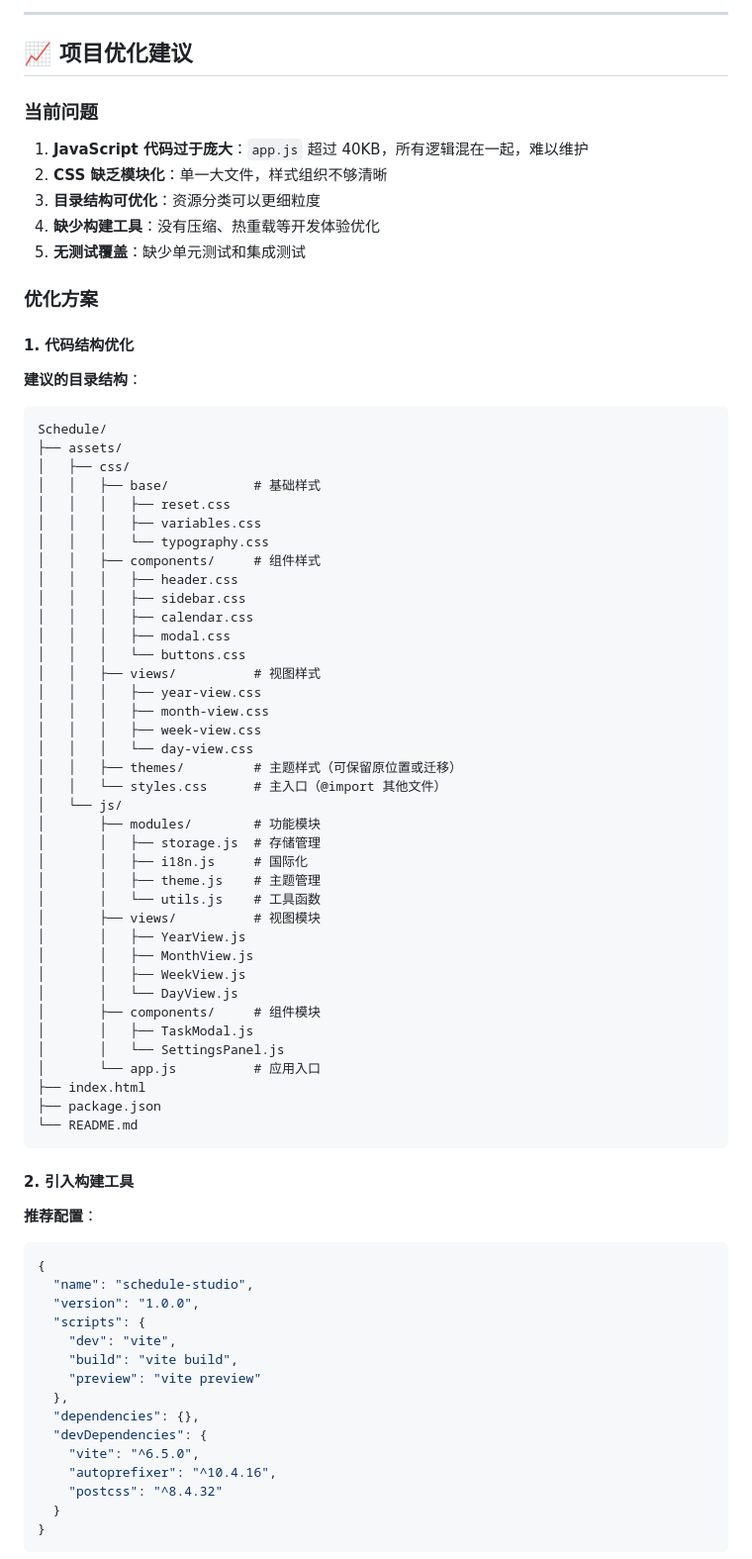
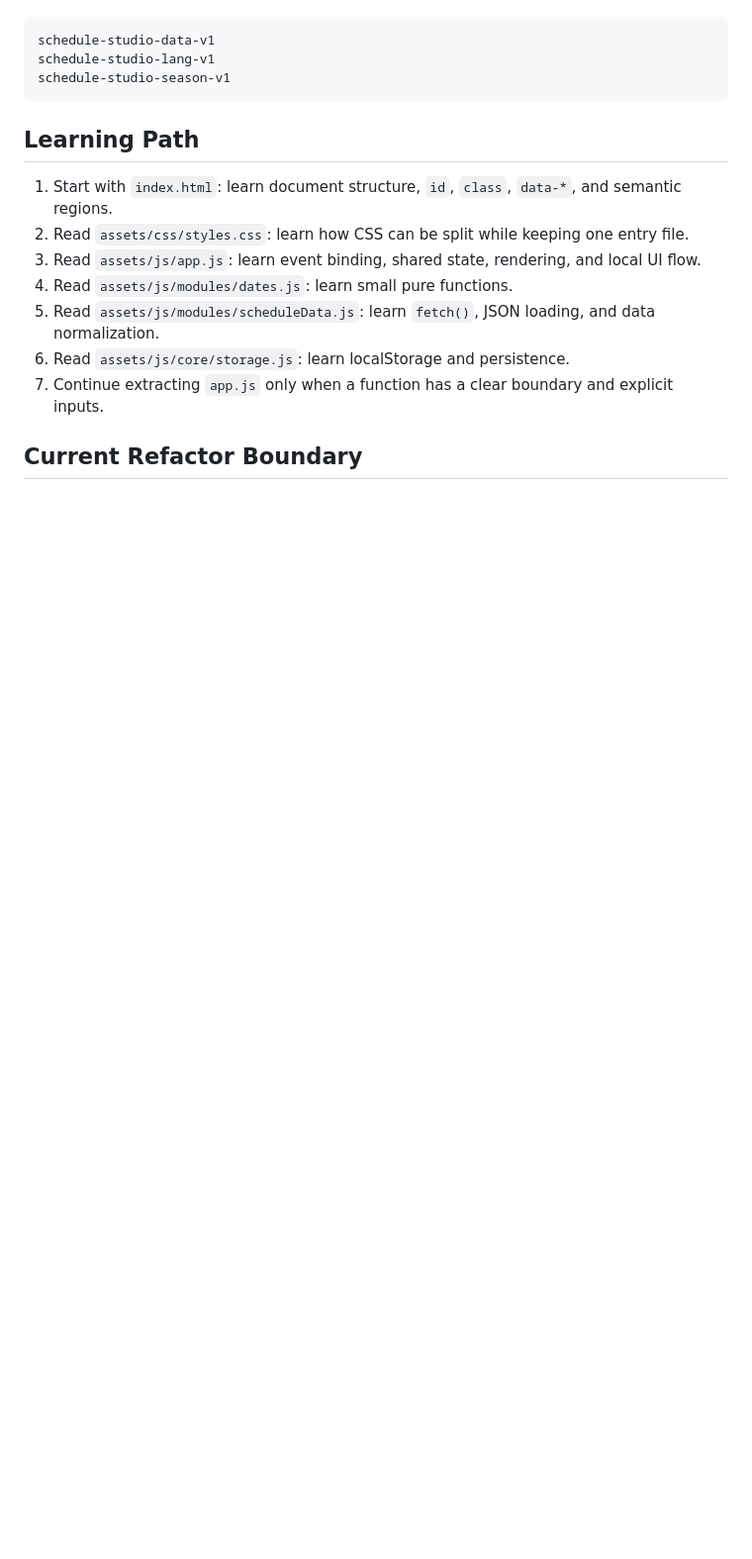
Before and after one commit to Nuwanda218/schedule, a Markdown page: README.md, the part around one of its changes. Shown at 99% size. GitHub-like rendering; blank space fills up the shorter version.

Commit message:
docs: document project structure

````diff
--- a/README.md
+++ b/README.md
@@ -159,81 +122,18 @@ Schedule/
----
-
-## 📈 项目优化建议
-
-### 当前问题
-
-1. **JavaScript 代码过于庞大**：`app.js` 超过 40KB，所有逻辑混在一起，难以维护
-2. **CSS 缺乏模块化**：单一大文件，样式组织不够清晰
-3. **目录结构可优化**：资源分类可以更细粒度
-4. **缺少构建工具**：没有压缩、热重载等开发体验优化
-5. **无测试覆盖**：缺少单元测试和集成测试
-
-### 优化方案
-
-#### 1. 代码结构优化
-
-**建议的目录结构**：
-
-```
-Schedule/
-├── assets/
-│   ├── css/
-│   │   ├── base/           # 基础样式
-│   │   │   ├── reset.css
-│   │   │   ├── variables.css
-│   │   │   └── typography.css
-│   │   ├── components/     # 组件样式
-│   │   │   ├── header.css
-│   │   │   ├── sidebar.css
-│   │   │   ├── calendar.css
-│   │   │   ├── modal.css
-│   │   │   └── buttons.css
-│   │   ├── views/          # 视图样式
-│   │   │   ├── year-view.css
-│   │   │   ├── month-view.css
-│   │   │   ├── week-view.css
-│   │   │   └── day-view.css
-│   │   ├── themes/         # 主题样式（可保留原位置或迁移）
-│   │   └── styles.css      # 主入口（@import 其他文件）
-│   └── js/
-│       ├── modules/        # 功能模块
-│       │   ├── storage.js  # 存储管理
-│       │   ├── i18n.js     # 国际化
-│       │   ├── theme.js    # 主题管理
-│       │   └── utils.js    # 工具函数
-│       ├── views/          # 视图模块
-│       │   ├── YearView.js
-│       │   ├── MonthView.js
-│       │   ├── WeekView.js
-│       │   └── DayView.js
-│       ├── components/     # 组件模块
-│       │   ├── TaskModal.js
-│       │   └── SettingsPanel.js
-│       └── app.js          # 应用入口
-├── index.html
-├── package.json
-└── README.md
+```text
+schedule-studio-data-v1
+schedule-studio-lang-v1
+schedule-studio-season-v1
 ```
 
-#### 2. 引入构建工具
+## Learning Path
 
-**推荐配置**：
+1. Start with `index.html`: learn document structure, `id`, `class`, `data-*`, and semantic regions.
+2. Read `assets/css/styles.css`: learn how CSS can be split while keeping one entry file.
+3. Read `assets/js/app.js`: learn event binding, shared state, rendering, and local UI flow.
+4. Read `assets/js/modules/dates.js`: learn small pure functions.
+5. Read `assets/js/modules/scheduleData.js`: learn `fetch()`, JSON loading, and data normalization.
+6. Read `assets/js/core/storage.js`: learn localStorage and persistence.
+7. Continue extracting `app.js` only when a function has a clear boundary and explicit inputs.
 
-```json
-{
-  "name": "schedule-studio",
-  "version": "1.0.0",
-  "scripts": {
-    "dev": "vite",
-    "build": "vite build",
-    "preview": "vite preview"
-  },
-  "dependencies": {},
-  "devDependencies": {
-    "vite": "^6.5.0",
-    "autoprefixer": "^10.4.16",
-    "postcss": "^8.4.32"
-  }
-}
-```
+## Current Refactor Boundary
 
````
Also changed, not shown: other parts of README.md (+90 -152 lines).
